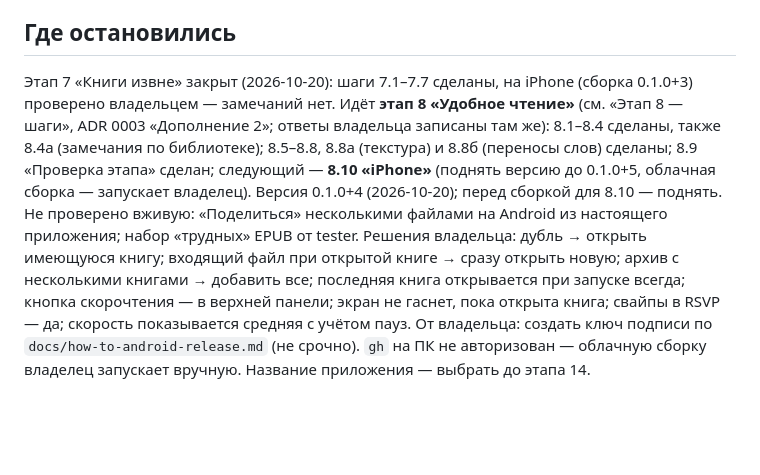
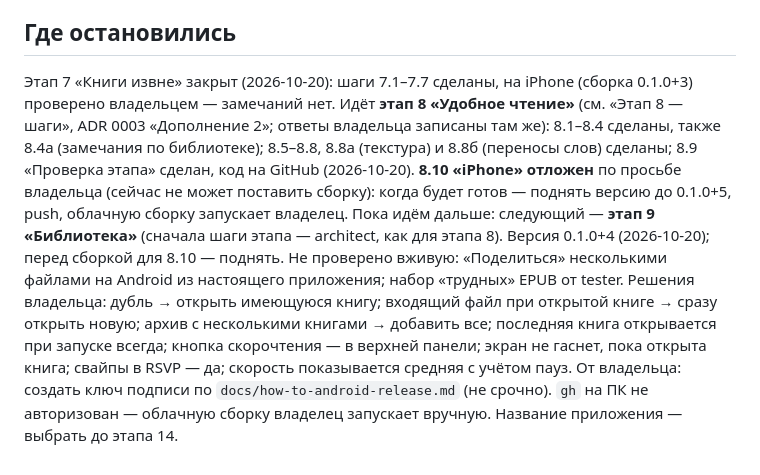
Before and after one commit to TonyVinsenty/book_app, a Markdown page: docs/ROADMAP.md, the part around the change. Rendered like a GitHub page; blank space fills up the shorter version.

Commit message:
Roadmap: iPhone check 8.10 put off, stage 9 next
Co-Authored-By: Claude Opus 5.5 <noreply@anthropic.com>

```diff
--- a/docs/ROADMAP.md
+++ b/docs/ROADMAP.md
@@ -132,4 +132,4 @@
 - [ ] 8.10 iPhone: версия 0.1.0+4, облачная сборка; владелец — панели, оглавление, настройки, ночь, строка состояния, «смени шрифт — то же место», большая книга.
 
 ## Где остановились
-Этап 7 «Книги извне» закрыт (2026-10-20): шаги 7.1–7.7 сделаны, на iPhone (сборка 0.1.0+3) проверено владельцем — замечаний нет. Идёт **этап 8 «Удобное чтение»** (см. «Этап 8 — шаги», ADR 0003 «Дополнение 2»; ответы владельца записаны там же): 8.1–8.4 сделаны, также 8.4а (замечания по библиотеке); 8.5–8.8, 8.8а (текстура) и 8.8б (переносы слов) сделаны; 8.9 «Проверка этапа» сделан; следующий — **8.10 «iPhone»** (поднять версию до 0.1.0+5, облачная сборка — запускает владелец). Версия 0.1.0+4 (2026-10-20); перед сборкой для 8.10 — поднять. Не проверено вживую: «Поделиться» несколькими файлами на Android из настоящего приложения; набор «трудных» EPUB от tester. Решения владельца: дубль → открыть имеющуюся книгу; входящий файл при открытой книге → сразу открыть новую; архив с несколькими книгами → добавить все; последняя книга открывается при запуске всегда; кнопка скорочтения — в верхней панели; экран не гаснет, пока открыта книга; свайпы в RSVP — да; скорость показывается средняя с учётом пауз. От владельца: создать ключ подписи по `docs/how-to-android-release.md` (не срочно). `gh` на ПК не авторизован — облачную сборку владелец запускает вручную. Название приложения — выбрать до этапа 14.
+Этап 7 «Книги извне» закрыт (2026-10-20): шаги 7.1–7.7 сделаны, на iPhone (сборка 0.1.0+3) проверено владельцем — замечаний нет. Идёт **этап 8 «Удобное чтение»** (см. «Этап 8 — шаги», ADR 0003 «Дополнение 2»; ответы владельца записаны там же): 8.1–8.4 сделаны, также 8.4а (замечания по библиотеке); 8.5–8.8, 8.8а (текстура) и 8.8б (переносы слов) сделаны; 8.9 «Проверка этапа» сделан, код на GitHub (2026-10-20). **8.10 «iPhone» отложен** по просьбе владельца (сейчас не может поставить сборку): когда будет готов — поднять версию до 0.1.0+5, push, облачную сборку запускает владелец. Пока идём дальше: следующий — **этап 9 «Библиотека»** (сначала шаги этапа — architect, как для этапа 8). Версия 0.1.0+4 (2026-10-20); перед сборкой для 8.10 — поднять. Не проверено вживую: «Поделиться» несколькими файлами на Android из настоящего приложения; набор «трудных» EPUB от tester. Решения владельца: дубль → открыть имеющуюся книгу; входящий файл при открытой книге → сразу открыть новую; архив с несколькими книгами → добавить все; последняя книга открывается при запуске всегда; кнопка скорочтения — в верхней панели; экран не гаснет, пока открыта книга; свайпы в RSVP — да; скорость показывается средняя с учётом пауз. От владельца: создать ключ подписи по `docs/how-to-android-release.md` (не срочно). `gh` на ПК не авторизован — облачную сборку владелец запускает вручную. Название приложения — выбрать до этапа 14.
```
